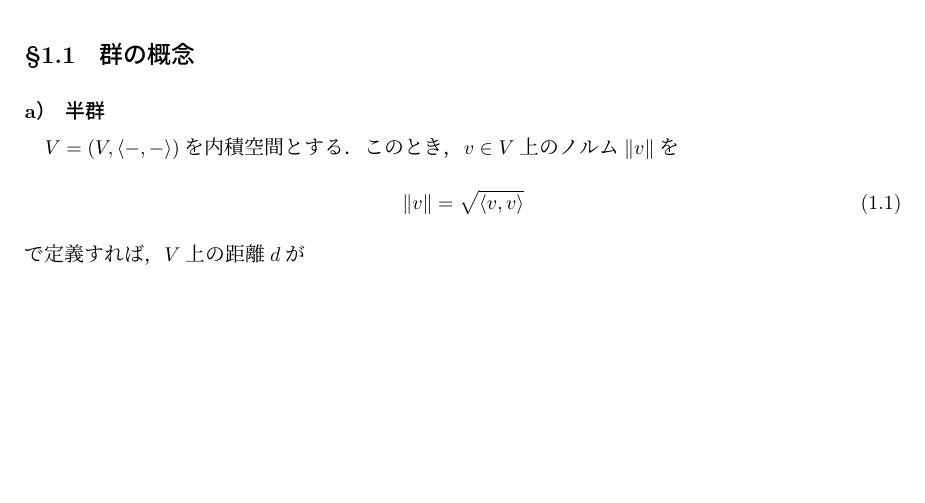
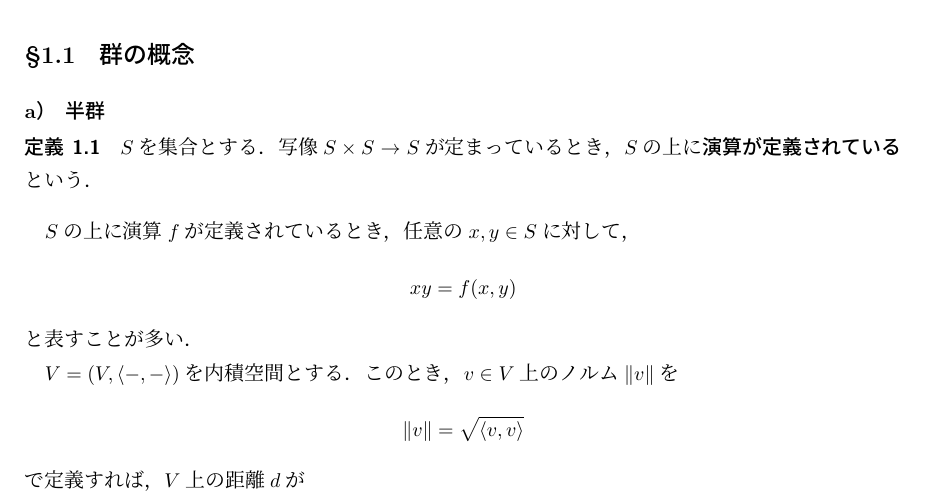
Before and after one commit to 0DeN20m/O-aTeX, a LaTeX document (数学/近藤群論/main.tex): part of the page, cut so that both start at the same text, the shorter picture padded with empty space. The pictures show the PDF file 数学/近藤群論/main.pdf that the author committed with the source.

Commit message:
セクションを何個か追加

```diff
--- a/数学/近藤群論/main.tex
+++ b/数学/近藤群論/main.tex
@@ -28,4 +30,13 @@
 
 \subsubsection{半群}
 
-$V = \tuple{V, \innerprod{\dummy}{\dummy}}$を内積空間とする．
+\begin{definition}
+  $S$を集合とする．
+  写像$S \times S \to S$が定まっているとき，$S$の上に\term[えんざんがていぎされている]{演算が定義されている}という．
+\end{definition}
+
+$S$の上に演算$f$が定義されているとき，任意の$x, y \in S$に対して，
+\begin{equation}
+  xy = f(x, y)
+\end{equation}
+と表すことが多い．
@@ -32,2 +51,3 @@ $V = \tuple{V, \innerprod{\dummy}{\dummy}}$を内積空間とする．
 このとき，$v \in V$上のノルム$\norm{v}$を
 \begin{equation}
+  \norm{v} = \sqrt{\innerproduct{v}{v}}
@@ -41 +60,2 @@ $V = \tuple{V, \innerprod{\dummy}{\dummy}}$を内積空間とする．
 \begin{equation}
+  \isometries V = \{ f \colon \}
```
Also changed, not shown: 数学/近藤群論/main.pdf, 数学/近藤群論/main.tex (18 more changed lines).
